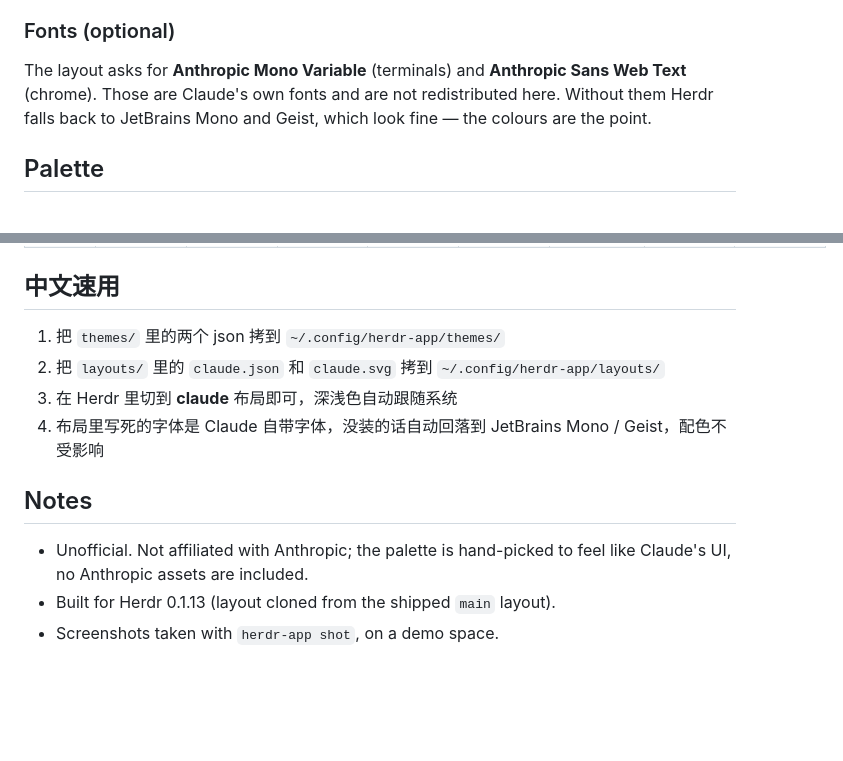
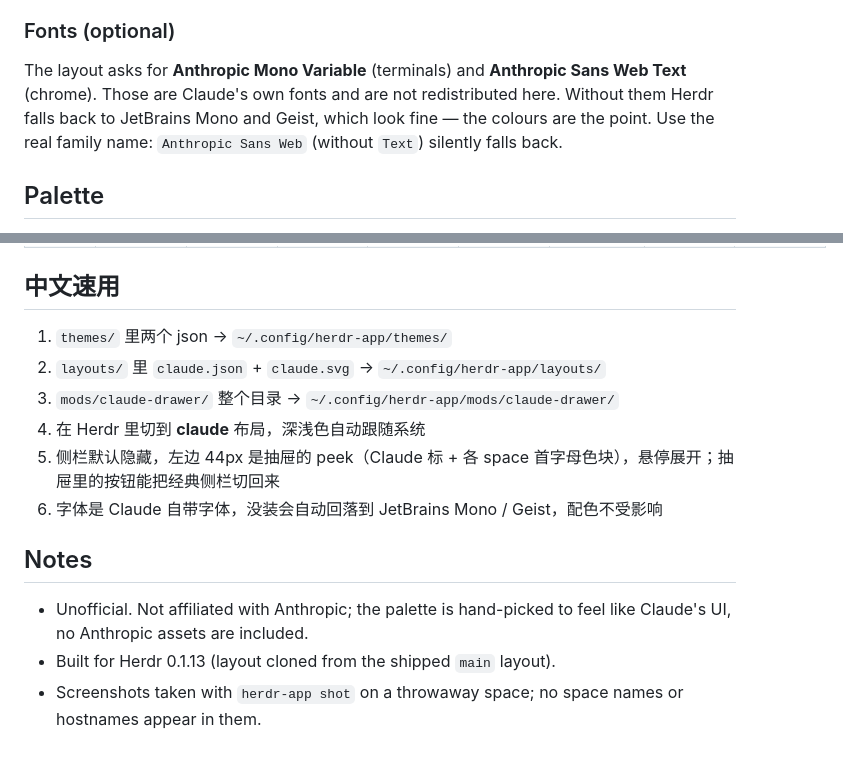
Before and after one commit to dhls201/herdr-claude-theme, a Markdown page: README.md, 2 parts joined by grey strips. Drawn GitHub-style; blank space fills up the shorter version.

```diff
--- a/README.md
+++ b/README.md
@@ -40,6 +50,6 @@ If a layout edit ever goes wrong, `ctrl-alt-shift-escape` always drops back to H
 ### Fonts (optional)
 
-The layout asks for **Anthropic Mono Variable** (terminals) and **Anthropic Sans Web Text** (chrome). Those are Claude's own fonts and are not redistributed here. Without them Herdr falls back to JetBrains Mono and Geist, which look fine — the colours are the point.
+The layout asks for **Anthropic Mono Variable** (terminals) and **Anthropic Sans Web Text** (chrome). Those are Claude's own fonts and are not redistributed here. Without them Herdr falls back to JetBrains Mono and Geist, which look fine — the colours are the point. Use the real family name: `Anthropic Sans Web` (without `Text`) silently falls back.
 
 ## Palette
 
@@ -69,13 +79,15 @@ ANSI:
 
 ## 中文速用
 
-1. 把 `themes/` 里的两个 json 拷到 `~/.config/herdr-app/themes/`
-2. 把 `layouts/` 里的 `claude.json` 和 `claude.svg` 拷到 `~/.config/herdr-app/layouts/`
-3. 在 Herdr 里切到 **claude** 布局即可，深浅色自动跟随系统
-4. 布局里写死的字体是 Claude 自带字体，没装的话自动回落到 JetBrains Mono / Geist，配色不受影响
+1. `themes/` 里两个 json → `~/.config/herdr-app/themes/`
+2. `layouts/` 里 `claude.json` + `claude.svg` → `~/.config/herdr-app/layouts/`
+3. `mods/claude-drawer/` 整个目录 → `~/.config/herdr-app/mods/claude-drawer/`
+4. 在 Herdr 里切到 **claude** 布局，深浅色自动跟随系统
+5. 侧栏默认隐藏，左边 44px 是抽屉的 peek（Claude 标 + 各 space 首字母色块），悬停展开；抽屉里的按钮能把经典侧栏切回来
+6. 字体是 Claude 自带字体，没装会自动回落到 JetBrains Mono / Geist，配色不受影响
 
 ## Notes
 
 - Unofficial. Not affiliated with Anthropic; the palette is hand-picked to feel like Claude's UI, no Anthropic assets are included.
 - Built for Herdr 0.1.13 (layout cloned from the shipped `main` layout).
-- Screenshots taken with `herdr-app shot`, on a demo space.
+- Screenshots taken with `herdr-app shot` on a throwaway space; no space names or hostnames appear in them.
```
Also changed, not shown: other parts of README.md (+17 -7 lines), assets/preview-dark.png, assets/preview-light.png, 4 other files.
